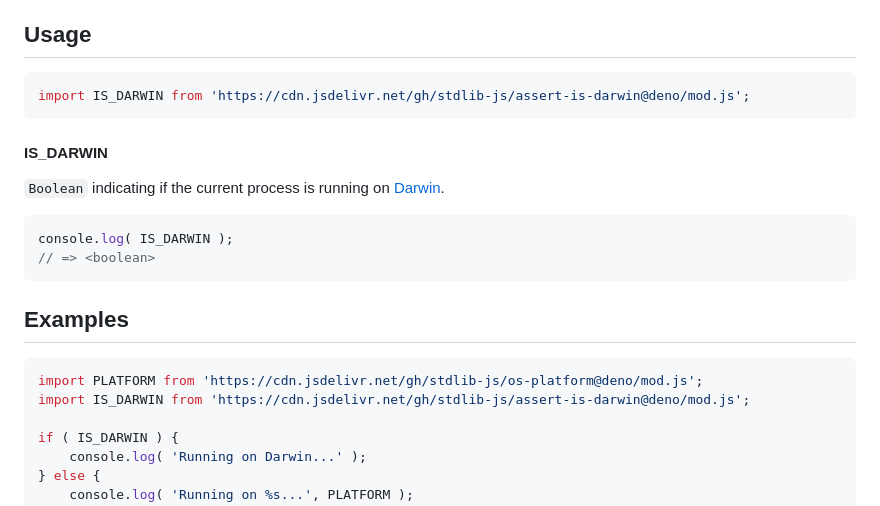
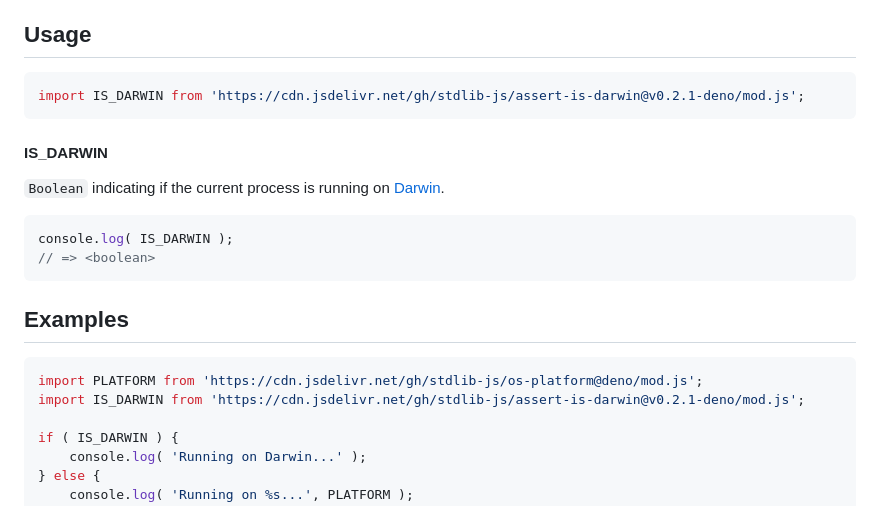
Before and after one commit to stdlib-js/assert-is-darwin, a Markdown page: README.md, the part around the change. GitHub-like rendering.

Commit message:
Update README.md for Deno bundle v0.2.1

````diff
--- a/README.md
+++ b/README.md
@@ -42,7 +42,7 @@ limitations under the License.
 ## Usage
 
 ```javascript
-import IS_DARWIN from 'https://cdn.jsdelivr.net/gh/stdlib-js/assert-is-darwin@deno/mod.js';
+import IS_DARWIN from 'https://cdn.jsdelivr.net/gh/stdlib-js/assert-is-darwin@v0.2.1-deno/mod.js';
 ```
 
 #### IS_DARWIN
@@ -66,7 +66,7 @@ console.log( IS_DARWIN );
 
 ```javascript
 import PLATFORM from 'https://cdn.jsdelivr.net/gh/stdlib-js/os-platform@deno/mod.js';
-import IS_DARWIN from 'https://cdn.jsdelivr.net/gh/stdlib-js/assert-is-darwin@deno/mod.js';
+import IS_DARWIN from 'https://cdn.jsdelivr.net/gh/stdlib-js/assert-is-darwin@v0.2.1-deno/mod.js';
 
 if ( IS_DARWIN ) {
     console.log( 'Running on Darwin...' );
````
